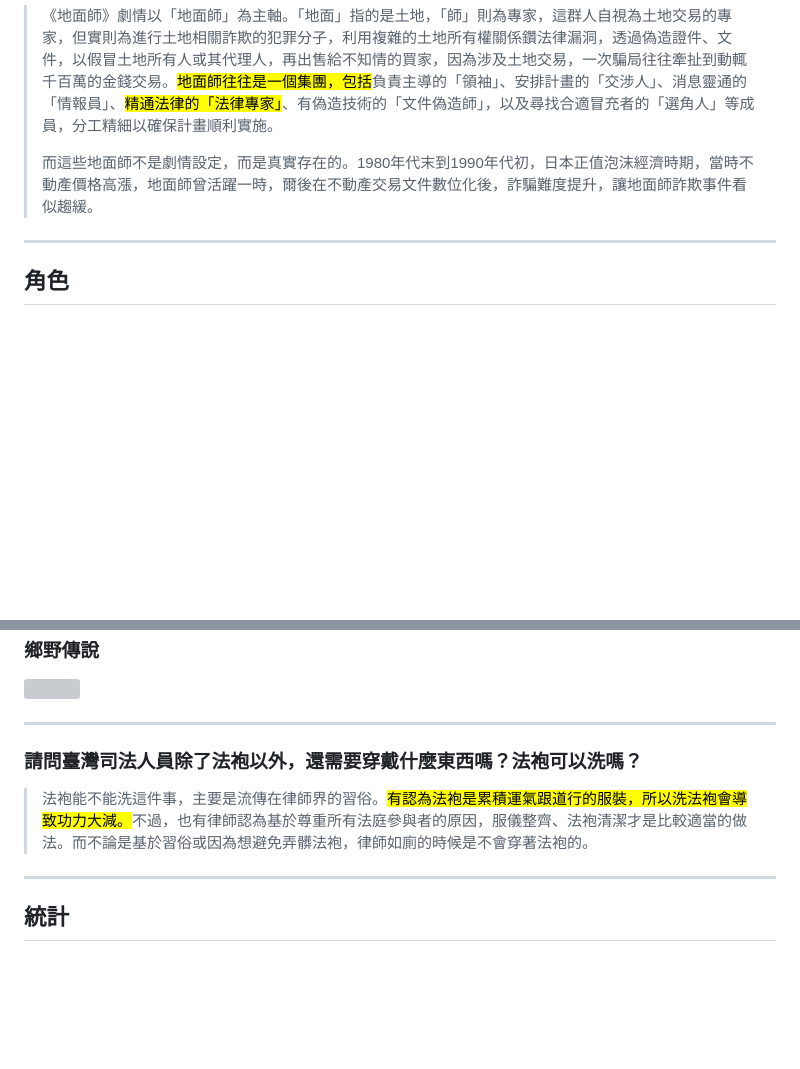
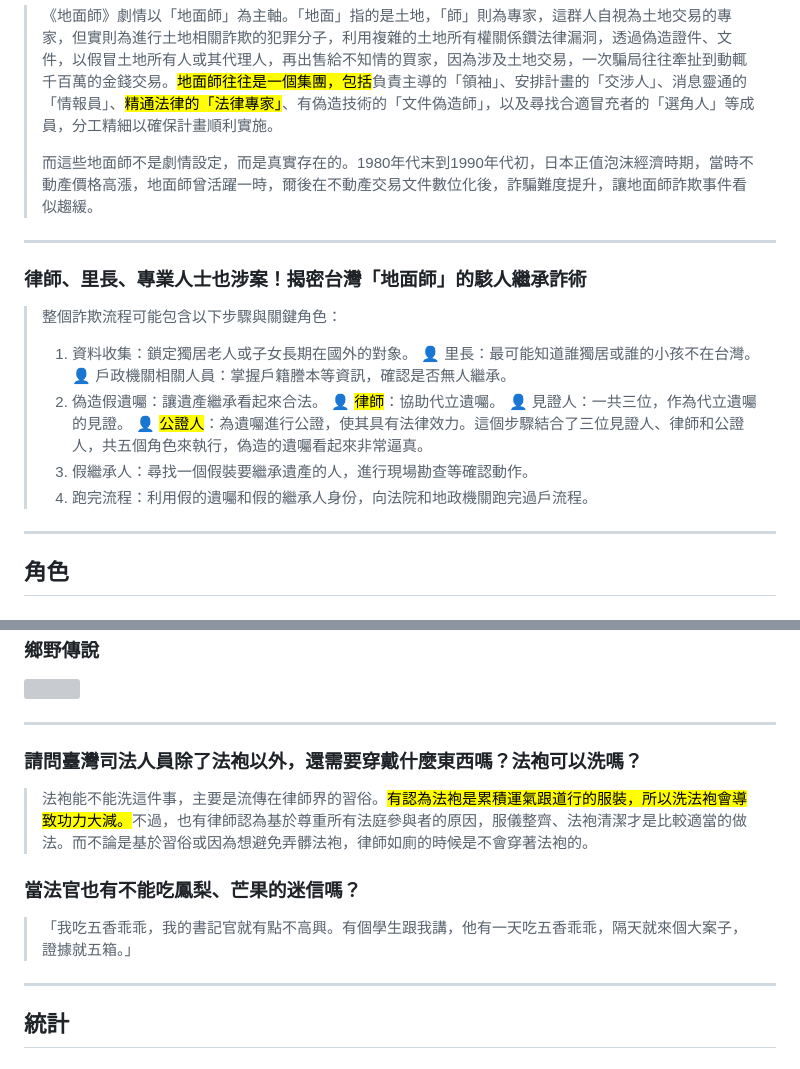
Before and after one commit to iunn-sh/legal-profession-sketch, a Markdown page: presentation.md, 2 parts joined by grey strips. Drawn GitHub-style; blank space fills up the shorter version; grey boxes are pictures that could not be loaded.

Commit message:
add content

```diff
--- a/presentation.md
+++ b/presentation.md
@@ -50,6 +50,25 @@ _footer: "[劇夠](https://dramago.ptsplus.tv/articles/17984/) 2024.08"
 > 《地面師》劇情以「地面師」為主軸。「地面」指的是土地，「師」則為專家，這群人自視為土地交易的專家，但實則為進行土地相關詐欺的犯罪分子，利用複雜的土地所有權關係鑽法律漏洞，透過偽造證件、文件，以假冒土地所有人或其代理人，再出售給不知情的買家，因為涉及土地交易，一次騙局往往牽扯到動輒千百萬的金錢交易。<mark>地面師往往是一個集團，包括</mark>負責主導的「領袖」、安排計畫的「交涉人」、消息靈通的「情報員」、<mark>精通法律的「法律專家」</mark>、有偽造技術的「文件偽造師」，以及尋找合適冒充者的「選角人」等成員，分工精細以確保計畫順利實施。
 >
 > 而這些地面師不是劇情設定，而是真實存在的。1980年代末到1990年代初，日本正值泡沫經濟時期，當時不動產價格高漲，地面師曾活躍一時，爾後在不動產交易文件數位化後，詐騙難度提升，讓地面師詐欺事件看似趨緩。
+
+---
+
+<!--
+_footer: "[樂居](https://www.leju.com.tw/page_blog/view/2654) 2025.10"
+-->
+
+### 律師、里長、專業人士也涉案！揭密台灣「地面師」的駭人繼承詐術
+
+>整個詐欺流程可能包含以下步驟與關鍵角色：
+> 1. 資料收集：鎖定獨居老人或子女長期在國外的對象。
+>  :bust_in_silhouette: 里長：最可能知道誰獨居或誰的小孩不在台灣。
+>  :bust_in_silhouette: 戶政機關相關人員：掌握戶籍謄本等資訊，確認是否無人繼承。
+> 2. 偽造假遺囑：讓遺產繼承看起來合法。
+>  :bust_in_silhouette: <mark>律師</mark>：協助代立遺囑。
+>  :bust_in_silhouette: 見證人：一共三位，作為代立遺囑的見證。
+>  :bust_in_silhouette: <mark>公證人</mark>：為遺囑進行公證，使其具有法律效力。這個步驟結合了三位見證人、律師和公證人，共五個角色來執行，偽造的遺囑看起來非常逼真。
+> 3. 假繼承人：尋找一個假裝要繼承遺產的人，進行現場勘查等確認動作。
+> 4. 跑完流程：利用假的遺囑和假的繼承人身份，向法院和地政機關跑完過戶流程。
 
 ---
 
@@ -266,12 +285,16 @@ mindmap
 ---
 
 <!--
-_footer: "[法律百科](https://www.legis-pedia.com/QA/question/1306) 2021.04"
+_footer: "[法律百科](https://www.legis-pedia.com/QA/question/1306) 2021.04 / [司法院IG](https://www.instagram.com/p/CVUVOL7F_HH/?img_index=2) 2021.10"
 -->
 
 ### 請問臺灣司法人員除了法袍以外，還需要穿戴什麼東西嗎？法袍可以洗嗎？
 
 > 法袍能不能洗這件事，主要是流傳在律師界的習俗。<mark>有認為法袍是累積運氣跟道行的服裝，所以洗法袍會導致功力大減。</mark>不過，也有律師認為基於尊重所有法庭參與者的原因，服儀整齊、法袍清潔才是比較適當的做法。而不論是基於習俗或因為想避免弄髒法袍，律師如廁的時候是不會穿著法袍的。
+
+### 當法官也有不能吃鳳梨、芒果的迷信嗎？
+
+> 「我吃五香乖乖，我的書記官就有點不高興。有個學生跟我講，他有一天吃五香乖乖，隔天就來個大案子，證據就五箱。」
 
 ---
 
```
